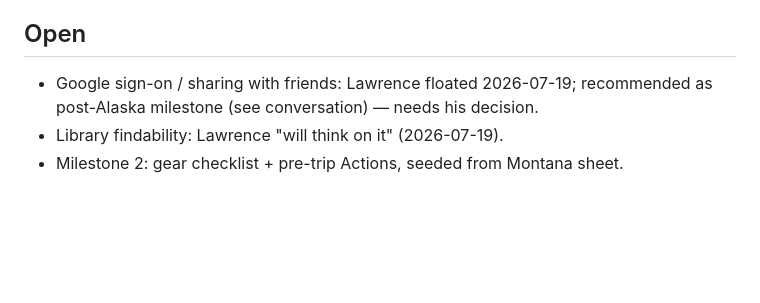
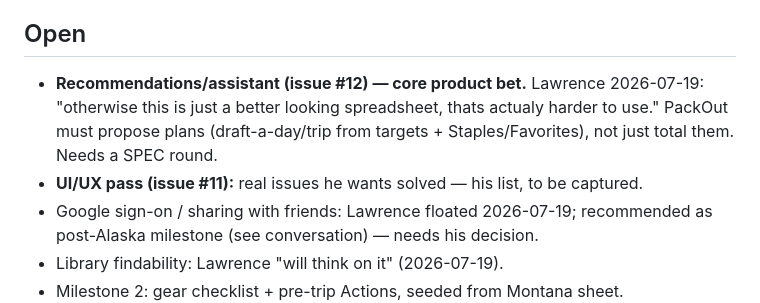
Before and after one commit to laltaffer/PackOut, a Markdown page: _brain.md, the part around the change. Rendered like a GitHub page; blank space fills up the shorter version.

Commit message:
Close out Milestone 1 ship: brain status, open product bets
Co-Authored-By: Claude Fable 5 <noreply@anthropic.com>

```diff
--- a/_brain.md
+++ b/_brain.md
@@ -76,6 +76,11 @@ errors. Pending: Lawrence's SHIP sign-off; Milestone 2 (gear checklist from Mont
 sheet, Alaska-adjusted) before 2026-08-01.
 
 ## Open
+- **Recommendations/assistant (issue #12) — core product bet.** Lawrence 2026-07-19:
+  "otherwise this is just a better looking spreadsheet, thats actualy harder to use."
+  PackOut must propose plans (draft-a-day/trip from targets + Staples/Favorites), not
+  just total them. Needs a SPEC round.
+- **UI/UX pass (issue #11):** real issues he wants solved — his list, to be captured.
 - Google sign-on / sharing with friends: Lawrence floated 2026-07-19; recommended as
   post-Alaska milestone (see conversation) — needs his decision.
 - Library findability: Lawrence "will think on it" (2026-07-19).
```
